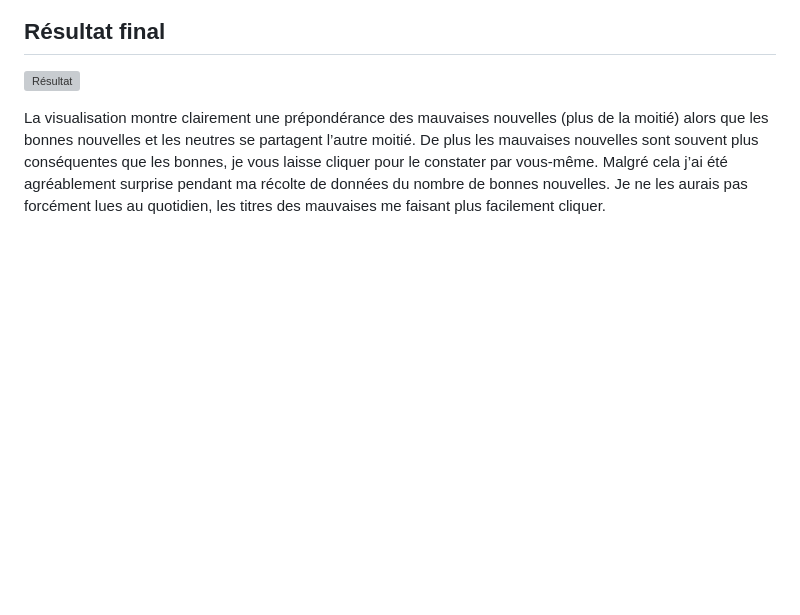
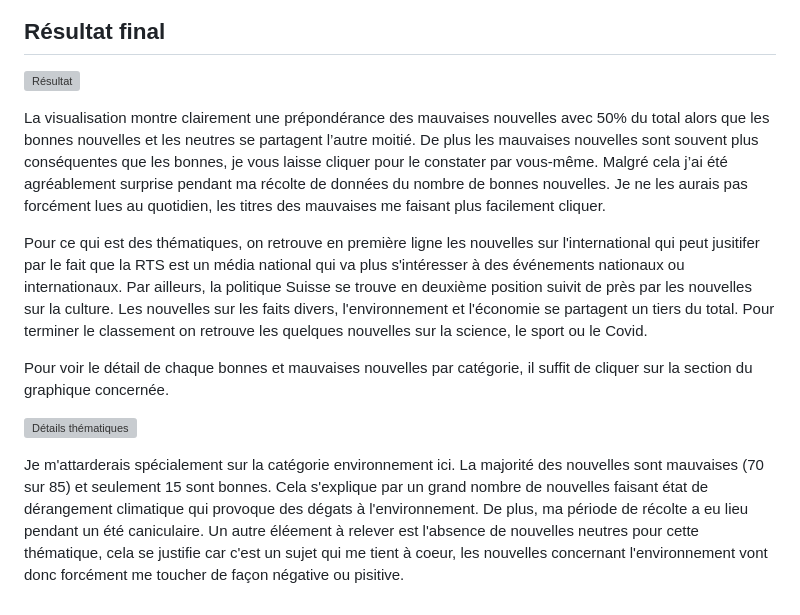
Before and after one commit to Clamclim/Bonne-ou-mauvaise-nouvelle, a Markdown page: README.md, the part around the change. GitHub-like rendering; blank space fills up the shorter version; grey boxes are pictures that could not be loaded.

```diff
--- a/README.md
+++ b/README.md
@@ -37,5 +37,13 @@ Des animations sur le deuxième PieChart permettent de visualiser le détail des
 
 ![Résultat](Visualisation_finale.png)
 
-La visualisation montre clairement une prépondérance des mauvaises nouvelles (plus de la moitié) alors que les bonnes nouvelles et les neutres se partagent l’autre moitié. De plus les mauvaises nouvelles sont souvent plus conséquentes que les bonnes, je vous laisse cliquer pour le constater par vous-même.
+La visualisation montre clairement une prépondérance des mauvaises nouvelles avec 50% du total alors que les bonnes nouvelles et les neutres se partagent l’autre moitié. De plus les mauvaises nouvelles sont souvent plus conséquentes que les bonnes, je vous laisse cliquer pour le constater par vous-même.
 Malgré cela j’ai été agréablement surprise pendant ma récolte de données du nombre de bonnes nouvelles. Je ne les aurais pas forcément lues au quotidien, les titres des mauvaises me faisant plus facilement cliquer.
+
+Pour ce qui est des thématiques, on retrouve en première ligne les nouvelles sur l'international qui peut jusitifer par le fait que la RTS est un média national qui va plus s'intéresser à des événements nationaux ou internationaux. Par ailleurs, la politique Suisse se trouve en deuxième position suivit de près par les nouvelles sur la culture. Les nouvelles sur les faits divers, l'environnement et l'économie se partagent un tiers du total. Pour terminer le classement on retrouve les quelques nouvelles sur la science, le sport ou le Covid.
+
+Pour voir le détail de chaque bonnes et mauvaises nouvelles par catégorie, il suffit de cliquer sur la section du graphique concernée.
+
+![Détails thématiques](VidéoChangement.mp4)
+
+Je m'attarderais spécialement sur la catégorie environnement ici. La majorité des nouvelles sont mauvaises (70 sur 85) et seulement 15 sont bonnes. Cela s'explique par un grand nombre de nouvelles faisant état de dérangement climatique qui provoque des dégats à l'environnement. De plus, ma période de récolte a eu lieu pendant un été caniculaire. Un autre éléement à relever est l'absence de nouvelles neutres pour cette thématique, cela se justifie car c'est un sujet qui me tient à coeur, les nouvelles concernant l'environnement vont donc forcément me toucher de façon négative ou pisitive.
```
